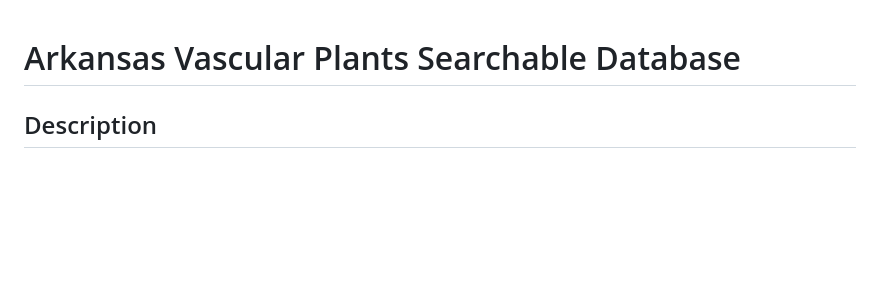
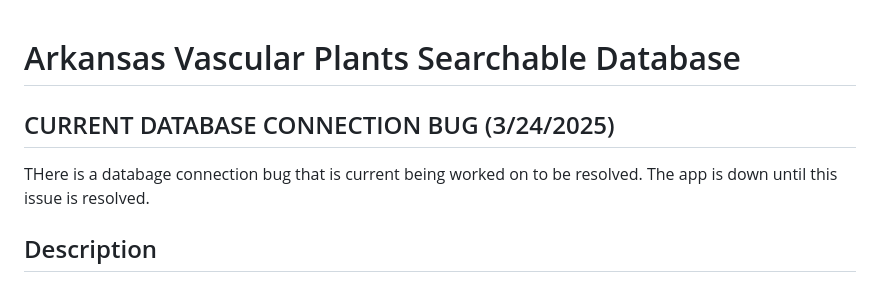
Before and after one commit to CrabroATL/Plant-Database, a Markdown page: readme.md, the part around the change. GitHub-like rendering; blank space fills up the shorter version.

Commit message:
merge branch commit

```diff
--- a/readme.md
+++ b/readme.md
@@ -1,4 +1,7 @@
 # Arkansas Vascular Plants Searchable Database
+
+## CURRENT DATABASE CONNECTION BUG (3/24/2025)
+THere is a databage connection bug that is current being worked on to be resolved. The app is down until this issue is resolved.
 
 ## Description
 This app takes the online pdf version of "Atlas of the Vascular Plants of Arkansas" and creates a searchable database based on location, taxonomic, and native status. As a native plant enthusiate, I regulary used the Atlas of Vascular Plants of Arkansas to select plants, searching for what plants were native to my county, or checking if a plant I was trying to purchase was native, and if it occured in my county was a tedious chore. This database sovles that issues and turns a 10-20 minute process into a 4-5 second process. There are also possible use cases in conservation work and botany research, allowing for quick location mapping based family and genus.
```
